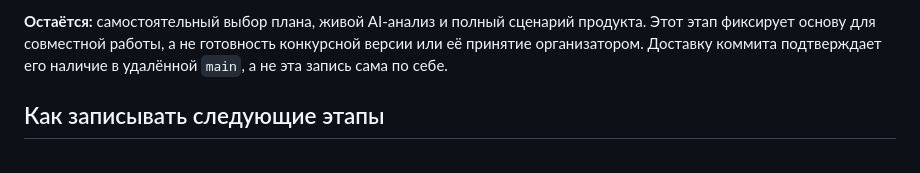
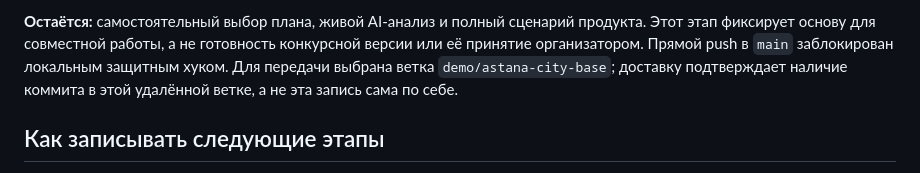
Before and after one commit to BAITC-Hacks/hack-ad91e510-samga-ai, a Markdown page: PROGRESS.md, the part around the change. Rendered like a GitHub page.

```diff
--- a/PROGRESS.md
+++ b/PROGRESS.md
@@ -78,8 +78,9 @@ Codex; конкретный вклад других участников в эт
 
 **Остаётся:** самостоятельный выбор плана, живой AI-анализ и полный сценарий
 продукта. Этот этап фиксирует основу для совместной работы, а не готовность
-конкурсной версии или её принятие организатором. Доставку коммита подтверждает
-его наличие в удалённой `main`, а не эта запись сама по себе.
+конкурсной версии или её принятие организатором. Прямой push в `main` заблокирован
+локальным защитным хуком. Для передачи выбрана ветка `demo/astana-city-base`;
+доставку подтверждает наличие коммита в этой удалённой ветке, а не эта запись сама по себе.
 
 ## Как записывать следующие этапы
 
```
Also changed, not shown: AI_START.md (+8 -3 lines).
